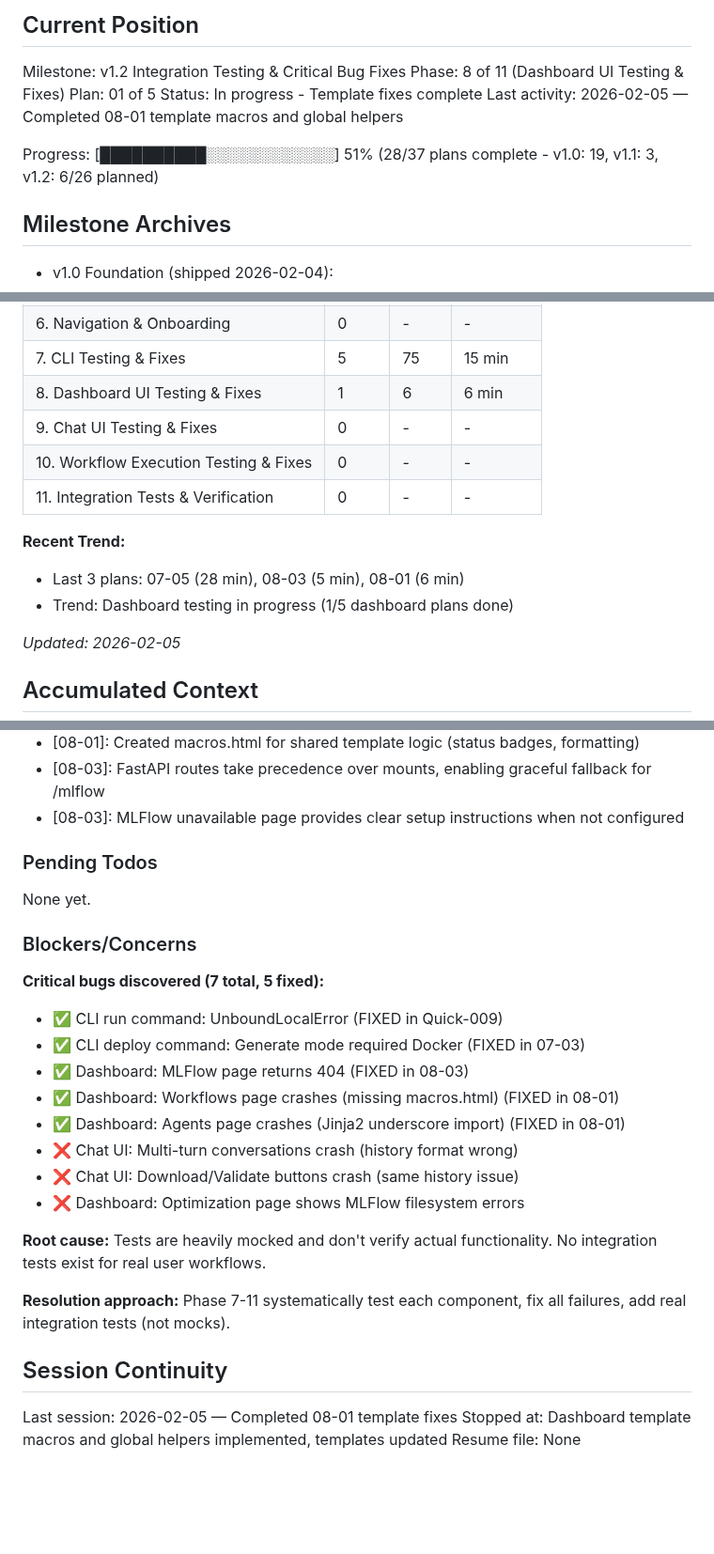
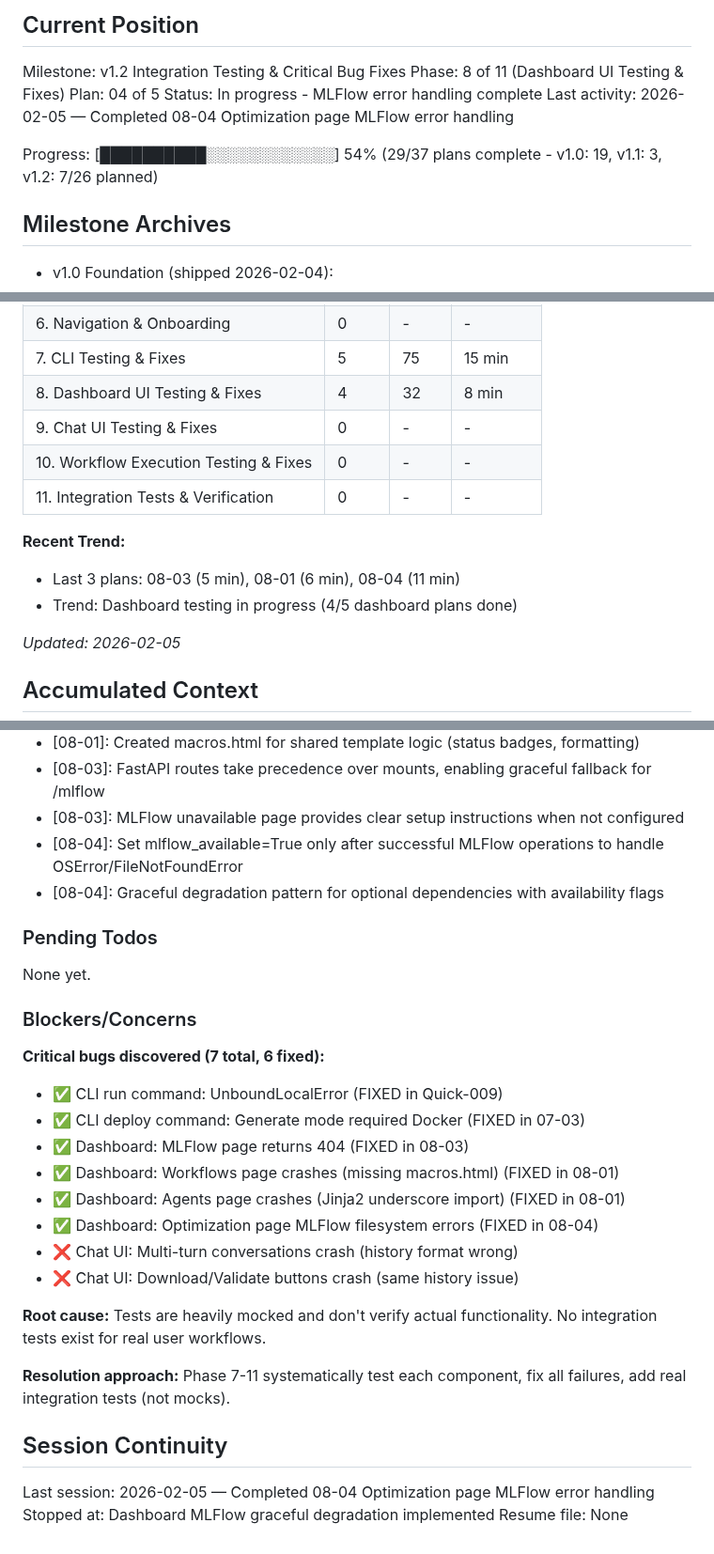
Before and after one commit to thatAverageGuy/configurable-agents, a Markdown page: .planning/STATE.md, 3 parts joined by grey strips. Shown at 94% size. Rendered like a GitHub page; blank space fills up the shorter version.

Commit message:
docs(08-04): complete Optimization page MLFlow error handling plan
Tasks completed: 2/2
- Add MLFlow availability checking to optimization routes
- Add graceful degradation UI to optimization.html

SUMMARY: .planning/phases/08-dashboard-ui-testing-and-fixes/08-04-SUMMARY.md
- MLFlow OSError/FileNotFoundError/ImportError handling
- Graceful degradation when MLFlow unavailable
- mlflow_available flag pattern established

Co-Authored-By: Claude Sonnet 4.5 <noreply@anthropic.com>

```diff
--- a/.planning/STATE.md
+++ b/.planning/STATE.md
@@ -11,11 +11,11 @@ See: .planning/PROJECT.md (updated 2026-02-05)
 
 Milestone: v1.2 Integration Testing & Critical Bug Fixes
 Phase: 8 of 11 (Dashboard UI Testing & Fixes)
-Plan: 01 of 5
-Status: In progress - Template fixes complete
-Last activity: 2026-02-05 — Completed 08-01 template macros and global helpers
+Plan: 04 of 5
+Status: In progress - MLFlow error handling complete
+Last activity: 2026-02-05 — Completed 08-04 Optimization page MLFlow error handling
 
-Progress: [██████████░░░░░░░░░░░░] 51% (28/37 plans complete - v1.0: 19, v1.1: 3, v1.2: 6/26 planned)
+Progress: [██████████░░░░░░░░░░░░] 54% (29/37 plans complete - v1.0: 19, v1.1: 3, v1.2: 7/26 planned)
 
 ## Milestone Archives
 
@@ -45,14 +45,14 @@ Progress: [██████████░░░░░░░░░░░░] 5
 | 5. Foundation & Reliability | 3 | 33 | 11 min |
 | 6. Navigation & Onboarding | 0 | - | - |
 | 7. CLI Testing & Fixes | 5 | 75 | 15 min |
-| 8. Dashboard UI Testing & Fixes | 1 | 6 | 6 min |
+| 8. Dashboard UI Testing & Fixes | 4 | 32 | 8 min |
 | 9. Chat UI Testing & Fixes | 0 | - | - |
 | 10. Workflow Execution Testing & Fixes | 0 | - | - |
 | 11. Integration Tests & Verification | 0 | - | - |
 
 **Recent Trend:**
-- Last 3 plans: 07-05 (28 min), 08-03 (5 min), 08-01 (6 min)
-- Trend: Dashboard testing in progress (1/5 dashboard plans done)
+- Last 3 plans: 08-03 (5 min), 08-01 (6 min), 08-04 (11 min)
+- Trend: Dashboard testing in progress (4/5 dashboard plans done)
 
 *Updated: 2026-02-05*
 
@@ -74,6 +74,8 @@ Recent decisions affecting current work:
 - [08-01]: Created macros.html for shared template logic (status badges, formatting)
 - [08-03]: FastAPI routes take precedence over mounts, enabling graceful fallback for /mlflow
 - [08-03]: MLFlow unavailable page provides clear setup instructions when not configured
+- [08-04]: Set mlflow_available=True only after successful MLFlow operations to handle OSError/FileNotFoundError
+- [08-04]: Graceful degradation pattern for optional dependencies with availability flags
 
 ### Pending Todos
 
@@ -81,15 +83,15 @@ None yet.
 
 ### Blockers/Concerns
 
-**Critical bugs discovered (7 total, 5 fixed):**
+**Critical bugs discovered (7 total, 6 fixed):**
 - ✅ CLI run command: UnboundLocalError (FIXED in Quick-009)
 - ✅ CLI deploy command: Generate mode required Docker (FIXED in 07-03)
 - ✅ Dashboard: MLFlow page returns 404 (FIXED in 08-03)
 - ✅ Dashboard: Workflows page crashes (missing macros.html) (FIXED in 08-01)
 - ✅ Dashboard: Agents page crashes (Jinja2 underscore import) (FIXED in 08-01)
+- ✅ Dashboard: Optimization page MLFlow filesystem errors (FIXED in 08-04)
 - ❌ Chat UI: Multi-turn conversations crash (history format wrong)
 - ❌ Chat UI: Download/Validate buttons crash (same history issue)
-- ❌ Dashboard: Optimization page shows MLFlow filesystem errors
 
 **Root cause:**
 Tests are heavily mocked and don't verify actual functionality. No integration tests exist for real user workflows.
@@ -99,6 +101,6 @@ Phase 7-11 systematically test each component, fix all failures, add real integr
 
 ## Session Continuity
 
-Last session: 2026-02-05 — Completed 08-01 template fixes
-Stopped at: Dashboard template macros and global helpers implemented, templates updated
+Last session: 2026-02-05 — Completed 08-04 Optimization page MLFlow error handling
+Stopped at: Dashboard MLFlow graceful degradation implemented
 Resume file: None
```
Also changed, not shown: other parts of .planning/STATE.md (+2 -2 lines), 1 other file.
